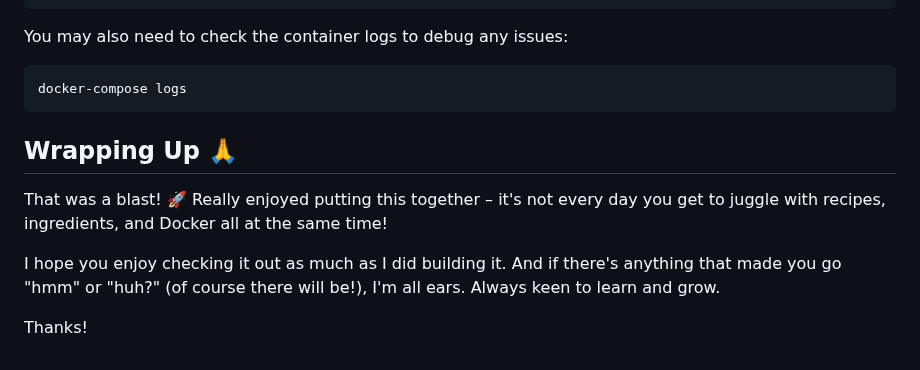
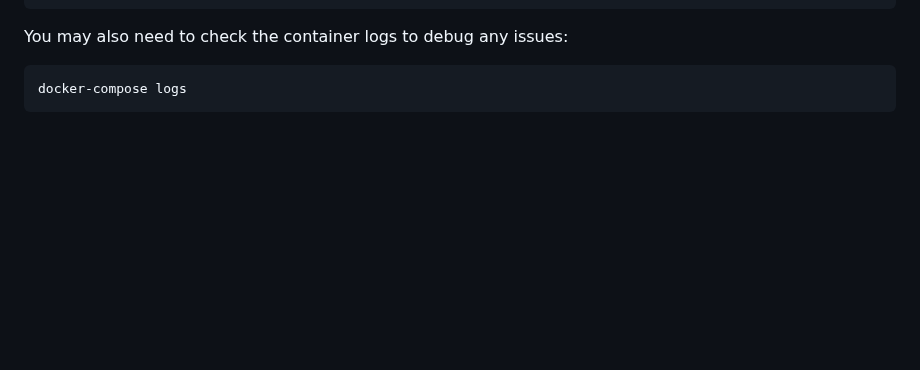
Before and after one commit to christospi/bits-and-bites, a Markdown page: README.md, the part around the change. Rendered like a GitHub page; blank space fills up the shorter version.

````diff
--- a/README.md
+++ b/README.md
@@ -273,11 +273,3 @@ You may also need to check the container logs to debug any issues:
 ```bash
 docker-compose logs
 ```
-
-## Wrapping Up 🙏
-
-That was a blast! 🚀 Really enjoyed putting this together – it's not every day you get to juggle with recipes, ingredients, and Docker all at the same time!
-
-I hope you enjoy checking it out as much as I did building it. And if there's anything that made you go "hmm" or "huh?" (of course there will be!), I'm all ears. Always keen to learn and grow.
-
-Thanks!
````
